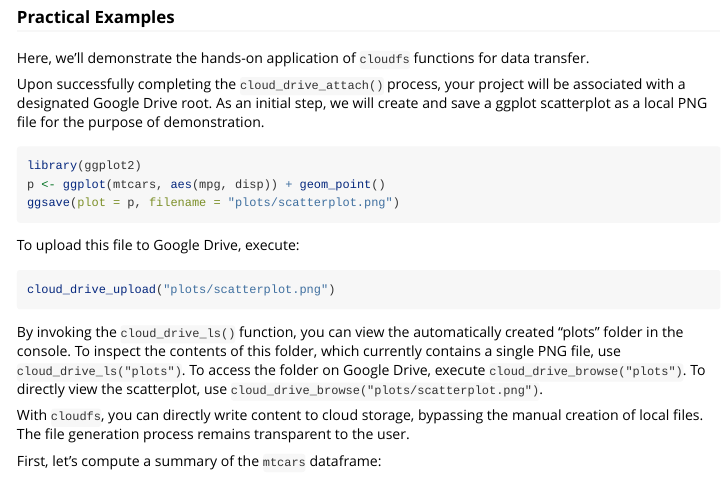
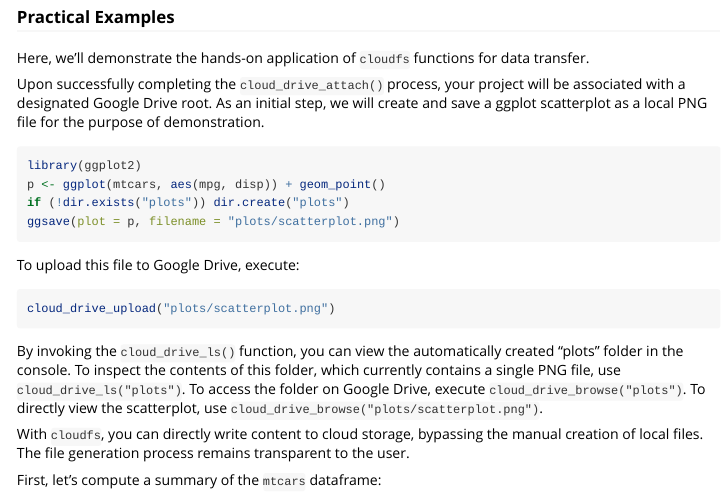
Before and after one commit to g6t/cloudfs, an R Markdown document (vignettes/overview.Rmd): the page in a window 1100 px wide, from 1940 px down. Rendered offline with R 4.5, knitr and Pandoc, with nearby package versions.

Commit message:
explicitly create plots dir

````diff
--- a/vignettes/overview.Rmd
+++ b/vignettes/overview.Rmd
@@ -164,6 +164,7 @@ of demonstration.
 ```{r eval=FALSE}
 library(ggplot2)
 p <- ggplot(mtcars, aes(mpg, disp)) + geom_point()
+if (!dir.exists("plots")) dir.create("plots")
 ggsave(plot = p, filename = "plots/scatterplot.png")
 ```
 
````
